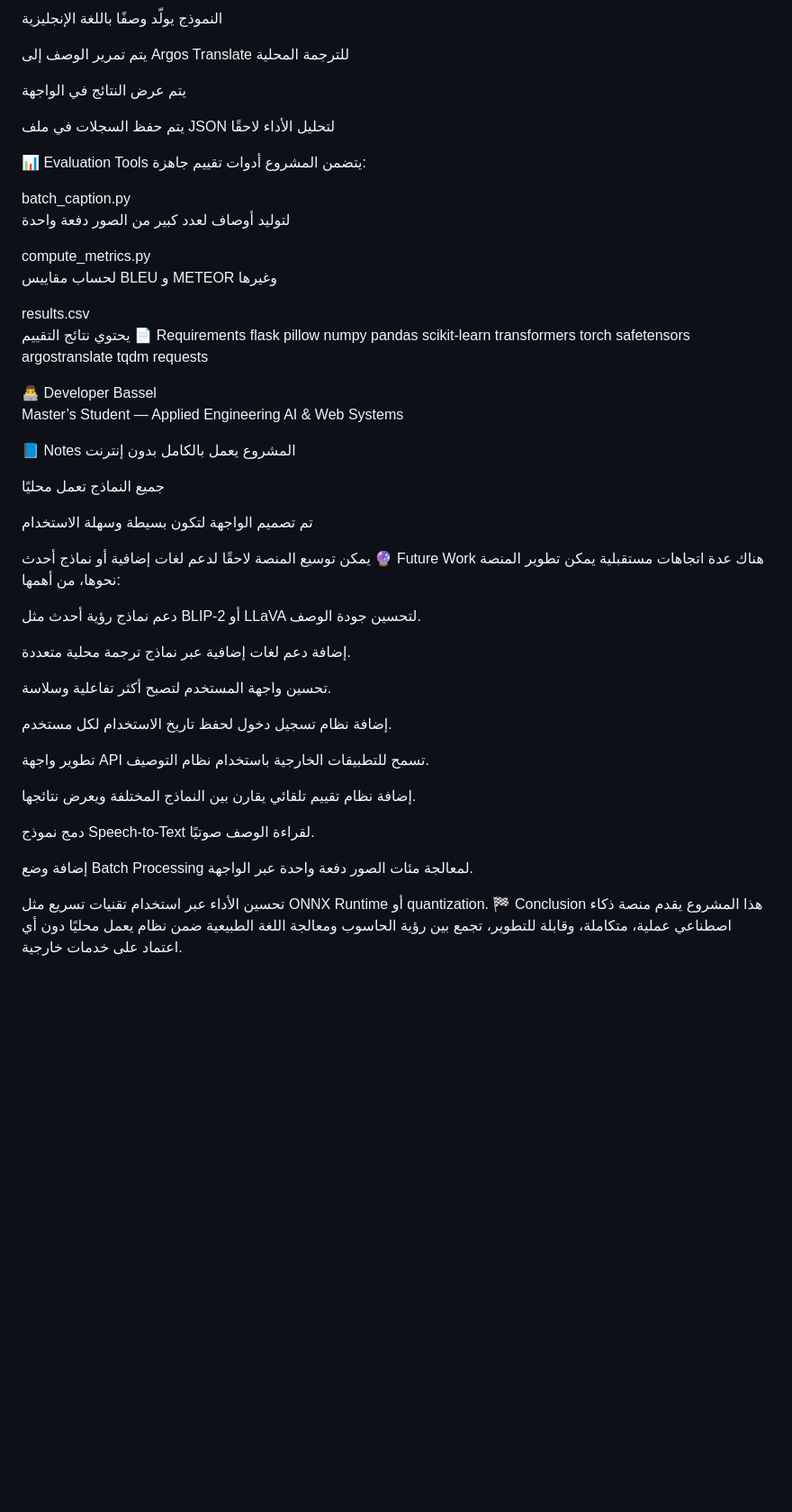
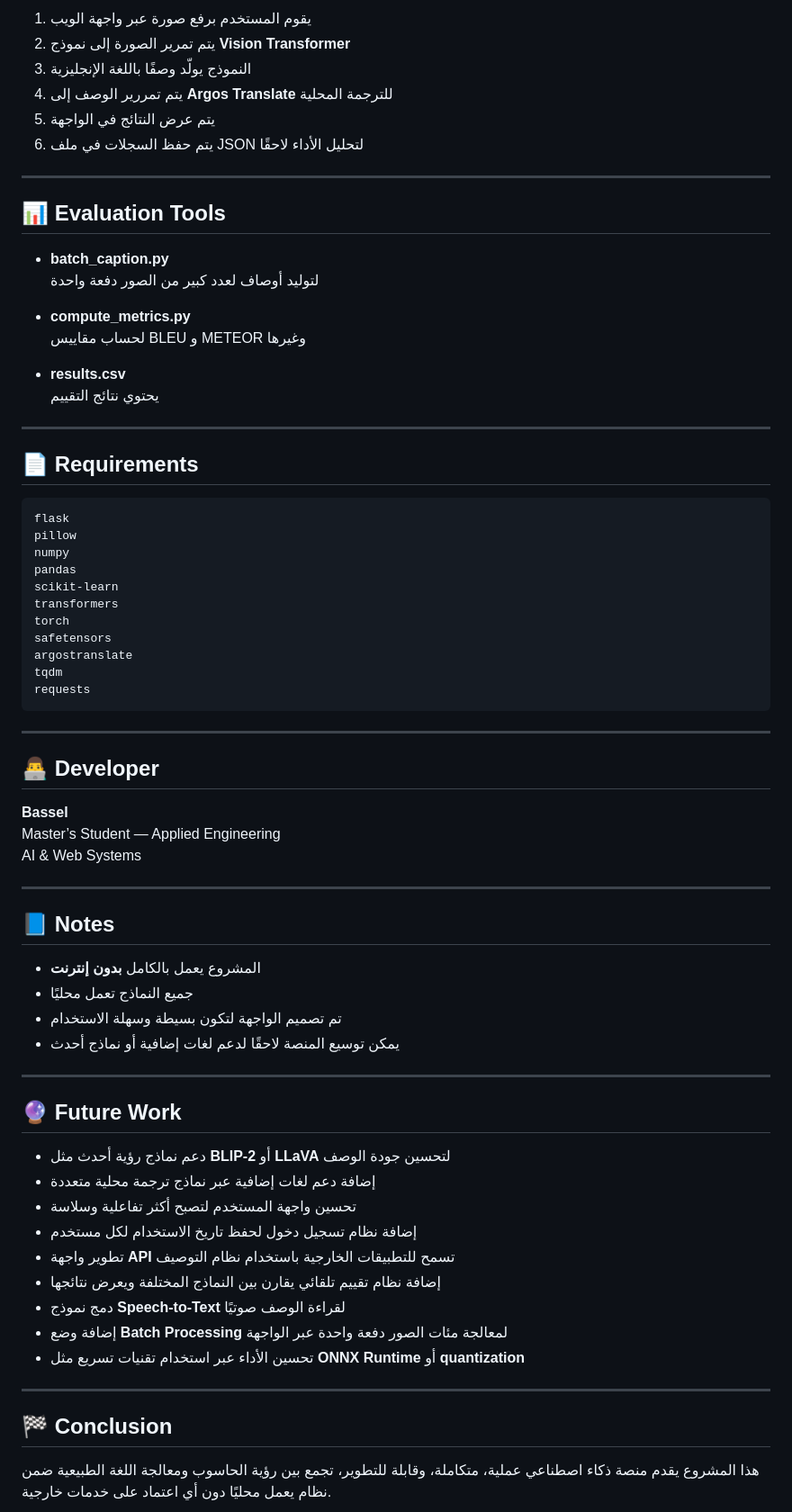
Before and after one commit to baselzero2/ai-image-captioning-platform, a Markdown page: README.md, the part around one of its changes. Shown at 90% size. Rendered like a GitHub page; blank space fills up the shorter version.

Commit message:
Improve README formatting and content clarity
Updated README to enhance formatting and clarity, added sections for installation, project structure, and future work.

````diff
--- a/README.md
+++ b/README.md
@@ -75,24 +88,29 @@ http://localhost:5000
 
-النموذج يولّد وصفًا باللغة الإنجليزية
+1. يقوم المستخدم برفع صورة عبر واجهة الويب
+2. يتم تمرير الصورة إلى نموذج **Vision Transformer**
+3. النموذج يولّد وصفًا باللغة الإنجليزية
+4. يتم تمررير الوصف إلى **Argos Translate** للترجمة المحلية
+5. يتم عرض النتائج في الواجهة
+6. يتم حفظ السجلات في ملف JSON لتحليل الأداء لاحقًا
 
-يتم تمرير الوصف إلى Argos Translate للترجمة المحلية
+---
 
-يتم عرض النتائج في الواجهة
+## 📊 Evaluation Tools
 
-يتم حفظ السجلات في ملف JSON لتحليل الأداء لاحقًا
+- **batch_caption.py**
+  لتوليد أوصاف لعدد كبير من الصور دفعة واحدة
 
-📊 Evaluation Tools
-يتضمن المشروع أدوات تقييم جاهزة:
+- **compute_metrics.py**
+  لحساب مقاييس BLEU و METEOR وغيرها
 
-batch_caption.py
-لتوليد أوصاف لعدد كبير من الصور دفعة واحدة
+- **results.csv**
+  يحتوي نتائج التقييم
 
-compute_metrics.py
-لحساب مقاييس BLEU و METEOR وغيرها
+---
 
-results.csv
-يحتوي نتائج التقييم
-📄 Requirements
+## 📄 Requirements
+
+```
 flask
 pillow
 numpy
@@ -104,39 +122,41 @@ safetensors
 argostranslate
 tqdm
 requests
+```
 
-👨‍💻 Developer
-Bassel
+---
+
+## 👨‍💻 Developer
+
+**Bassel**
 Master’s Student — Applied Engineering
 AI & Web Systems
 
-📘 Notes
-المشروع يعمل بالكامل بدون إنترنت
+---
 
-جميع النماذج تعمل محليًا
+## 📘 Notes
 
-تم تصميم الواجهة لتكون بسيطة وسهلة الاستخدام
+- المشروع يعمل بالكامل **بدون إنترنت**
+- جميع النماذج تعمل محليًا
+- تم تصميم الواجهة لتكون بسيطة وسهلة الاستخدام
+- يمكن توسيع المنصة لاحقًا لدعم لغات إضافية أو نماذج أحدث
 
-يمكن توسيع المنصة لاحقًا لدعم لغات إضافية أو نماذج أحدث
-🔮 Future Work
-هناك عدة اتجاهات مستقبلية يمكن تطوير المنصة نحوها، من أهمها:
+---
 
-دعم نماذج رؤية أحدث مثل BLIP-2 أو LLaVA لتحسين جودة الوصف.
+## 🔮 Future Work
 
-إضافة دعم لغات إضافية عبر نماذج ترجمة محلية متعددة.
+- دعم نماذج رؤية أحدث مثل **BLIP-2** أو **LLaVA** لتحسين جودة الوصف
+- إضافة دعم لغات إضافية عبر نماذج ترجمة محلية متعددة
+- تحسين واجهة المستخدم لتصبح أكثر تفاعلية وسلاسة
+- إضافة نظام تسجيل دخول لحفظ تاريخ الاستخدام لكل مستخدم
+- تطوير واجهة **API** تسمح للتطبيقات الخارجية باستخدام نظام التوصيف
+- إضافة نظام تقييم تلقائي يقارن بين النماذج المختلفة ويعرض نتائجها
+- دمج نموذج **Speech-to-Text** لقراءة الوصف صوتيًا
+- إضافة وضع **Batch Processing** لمعالجة مئات الصور دفعة واحدة عبر الواجهة
+- تحسين الأداء عبر استخدام تقنيات تسريع مثل **ONNX Runtime** أو **quantization**
 
-تحسين واجهة المستخدم لتصبح أكثر تفاعلية وسلاسة.
+---
 
-إضافة نظام تسجيل دخول لحفظ تاريخ الاستخدام لكل مستخدم.
+## 🏁 Conclusion
 
-تطوير واجهة API تسمح للتطبيقات الخارجية باستخدام نظام التوصيف.
-
-إضافة نظام تقييم تلقائي يقارن بين النماذج المختلفة ويعرض نتائجها.
-
-دمج نموذج Speech-to-Text لقراءة الوصف صوتيًا.
-
-إضافة وضع Batch Processing لمعالجة مئات الصور دفعة واحدة عبر الواجهة.
-
-تحسين الأداء عبر استخدام تقنيات تسريع مثل ONNX Runtime أو quantization.
-🏁 Conclusion
 هذا المشروع يقدم منصة ذكاء اصطناعي عملية، متكاملة، وقابلة للتطوير، تجمع بين رؤية الحاسوب ومعالجة اللغة الطبيعية ضمن نظام يعمل محليًا دون أي اعتماد على خدمات خارجية.
````
Also changed, not shown: other parts of README.md (+43 -30 lines).
